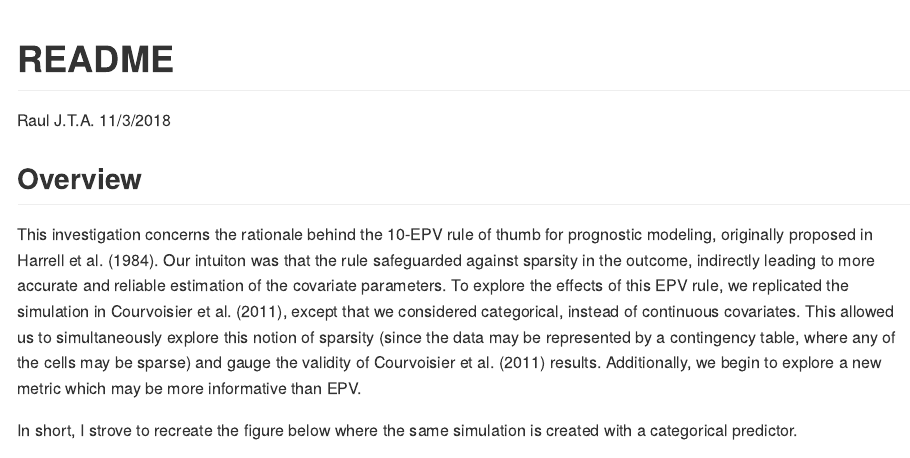
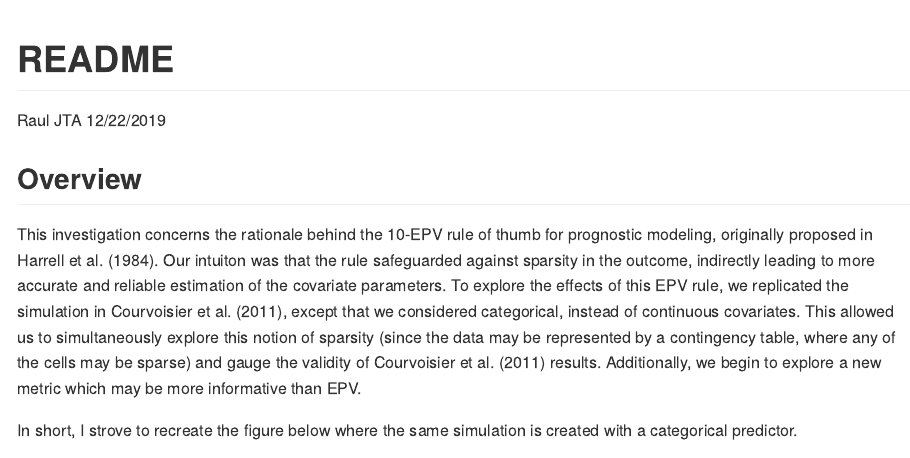
Before and after one commit to RaulThinksStats/EPV, an R Markdown document (docs/README.Rmd): the page in a window 1100 px wide, from its top. The pictures show the output file README.md that the author committed with the source, drawn offline in the style of GitHub.

```diff
--- a/README.Rmd
+++ b/docs/README.Rmd
@@ -1,7 +1,7 @@
 ---
 title: "README"
-author: "Raul J.T.A."
-date: "11/3/2018"
+author: "Raul JTA"
+date: "12/22/2019"
 output: github_document
 bibliography: EPV.bib
 ---
```
Also changed, not shown: README.md, 1 other file.
